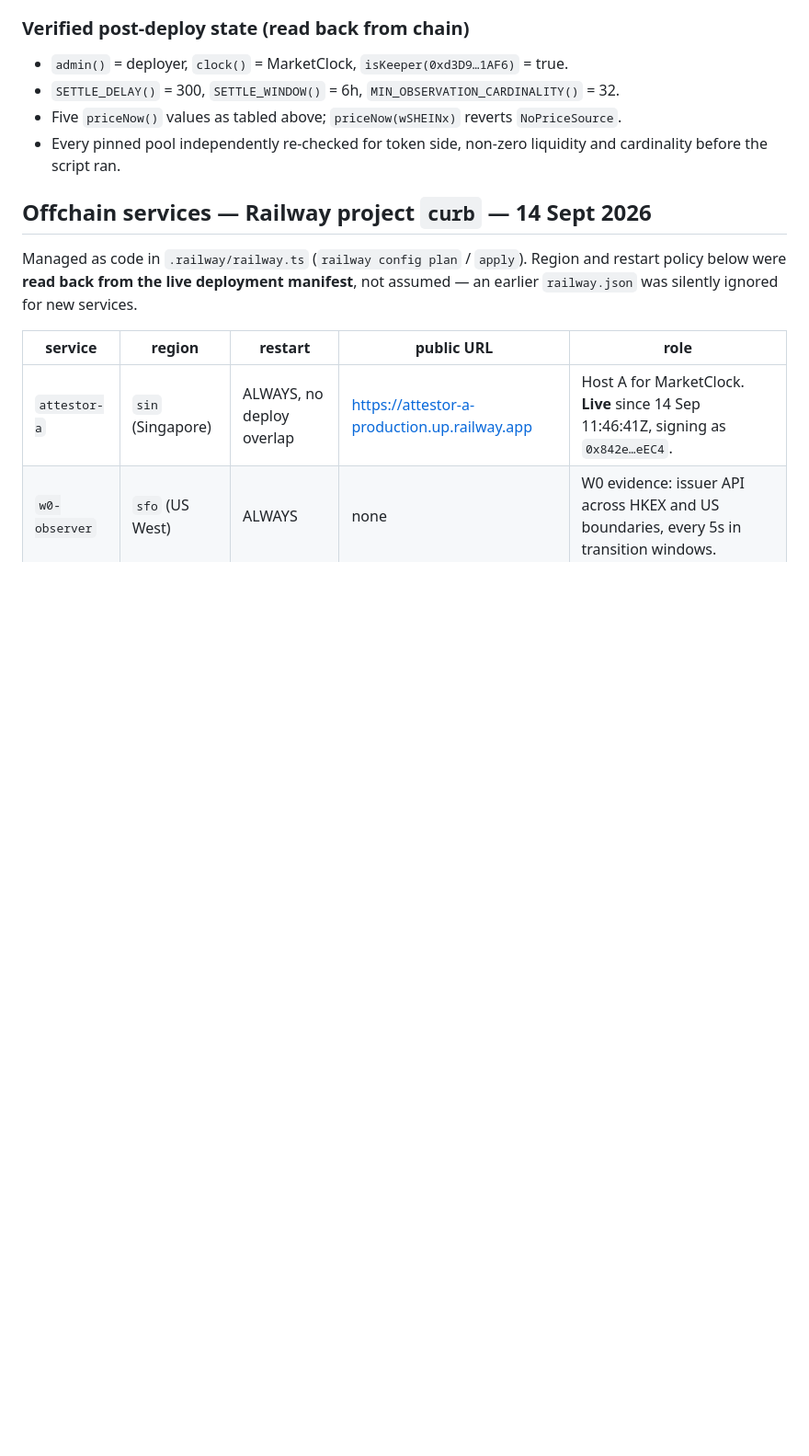
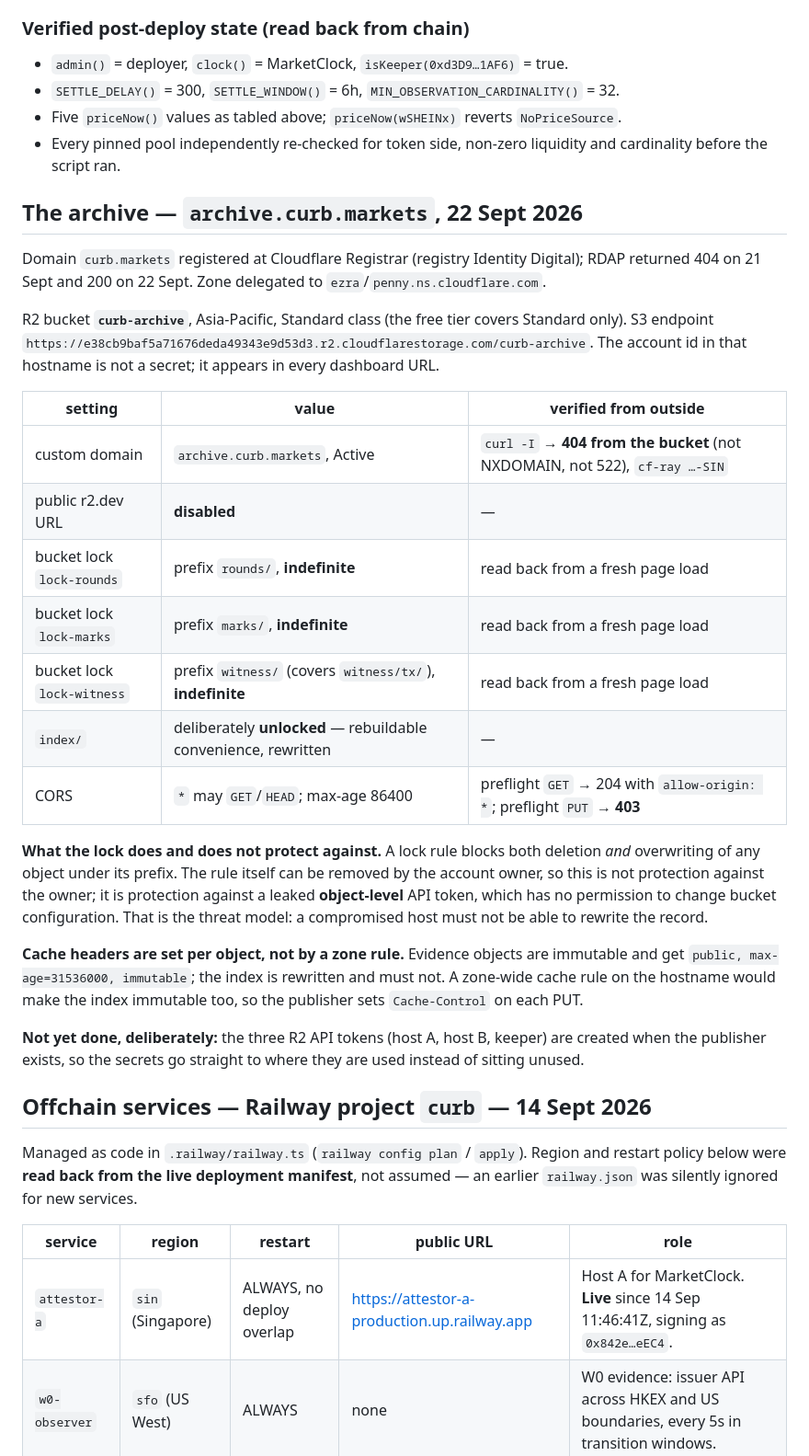
Before and after one commit to OoJae/curb, a Markdown page: docs/DEPLOYMENTS.md, the part around the change. Shown at 92% size. GitHub-like rendering; blank space fills up the shorter version.

```diff
--- a/docs/DEPLOYMENTS.md
+++ b/docs/DEPLOYMENTS.md
@@ -122,6 +122,38 @@ they trade every ~25 seconds.
 - Five `priceNow()` values as tabled above; `priceNow(wSHEINx)` reverts `NoPriceSource`.
 - Every pinned pool independently re-checked for token side, non-zero liquidity and cardinality
   before the script ran.
+
+## The archive — `archive.curb.markets`, 22 Sept 2026
+
+Domain `curb.markets` registered at Cloudflare Registrar (registry Identity Digital); RDAP returned
+404 on 21 Sept and 200 on 22 Sept. Zone delegated to `ezra`/`penny.ns.cloudflare.com`.
+
+R2 bucket **`curb-archive`**, Asia-Pacific, Standard class (the free tier covers Standard only).
+S3 endpoint `https://e38cb9baf5a71676deda49343e9d53d3.r2.cloudflarestorage.com/curb-archive`.
+The account id in that hostname is not a secret; it appears in every dashboard URL.
+
+| setting | value | verified from outside |
+|---|---|---|
+| custom domain | `archive.curb.markets`, Active | `curl -I` → **404 from the bucket** (not NXDOMAIN, not 522), `cf-ray …-SIN` |
+| public r2.dev URL | **disabled** | — |
+| bucket lock `lock-rounds` | prefix `rounds/`, **indefinite** | read back from a fresh page load |
+| bucket lock `lock-marks` | prefix `marks/`, **indefinite** | read back from a fresh page load |
+| bucket lock `lock-witness` | prefix `witness/` (covers `witness/tx/`), **indefinite** | read back from a fresh page load |
+| `index/` | deliberately **unlocked** — rebuildable convenience, rewritten | — |
+| CORS | `*` may `GET`/`HEAD`; max-age 86400 | preflight `GET` → 204 with `allow-origin: *`; preflight `PUT` → **403** |
+
+**What the lock does and does not protect against.** A lock rule blocks both deletion *and*
+overwriting of any object under its prefix. The rule itself can be removed by the account owner, so
+this is not protection against the owner; it is protection against a leaked **object-level** API
+token, which has no permission to change bucket configuration. That is the threat model: a
+compromised host must not be able to rewrite the record.
+
+**Cache headers are set per object, not by a zone rule.** Evidence objects are immutable and get
+`public, max-age=31536000, immutable`; the index is rewritten and must not. A zone-wide cache rule
+on the hostname would make the index immutable too, so the publisher sets `Cache-Control` on each PUT.
+
+**Not yet done, deliberately:** the three R2 API tokens (host A, host B, keeper) are created when the
+publisher exists, so the secrets go straight to where they are used instead of sitting unused.
 
 ## Offchain services — Railway project `curb` — 14 Sept 2026
 
```
Also changed, not shown: docs/DECISIONS.md (+36 -0 lines).
